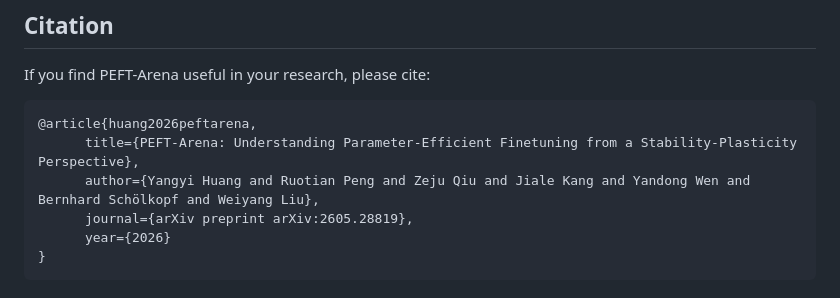
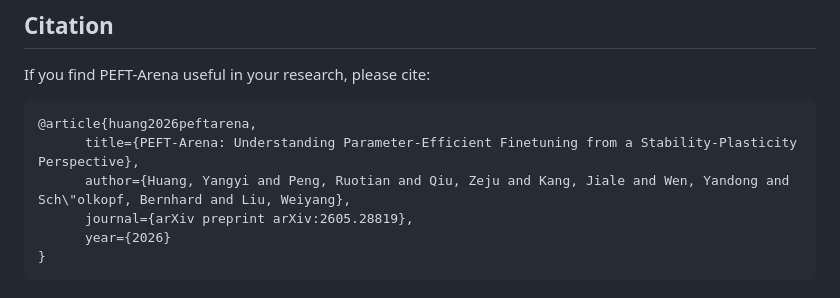
Before and after one commit to Sphere-AI-Lab/PEFT-Arena, a Markdown page: README.md, the part around the change. Drawn GitHub-style.

````diff
--- a/README.md
+++ b/README.md
@@ -265,7 +265,7 @@ If you find PEFT-Arena useful in your research, please cite:
 ```bibtex
 @article{huang2026peftarena,
       title={PEFT-Arena: Understanding Parameter-Efficient Finetuning from a Stability-Plasticity Perspective},
-      author={Yangyi Huang and Ruotian Peng and Zeju Qiu and Jiale Kang and Yandong Wen and Bernhard Schölkopf and Weiyang Liu},
+      author={Huang, Yangyi and Peng, Ruotian and Qiu, Zeju and Kang, Jiale and Wen, Yandong and Sch\"olkopf, Bernhard and Liu, Weiyang},
       journal={arXiv preprint arXiv:2605.28819},
       year={2026}
 }
````
